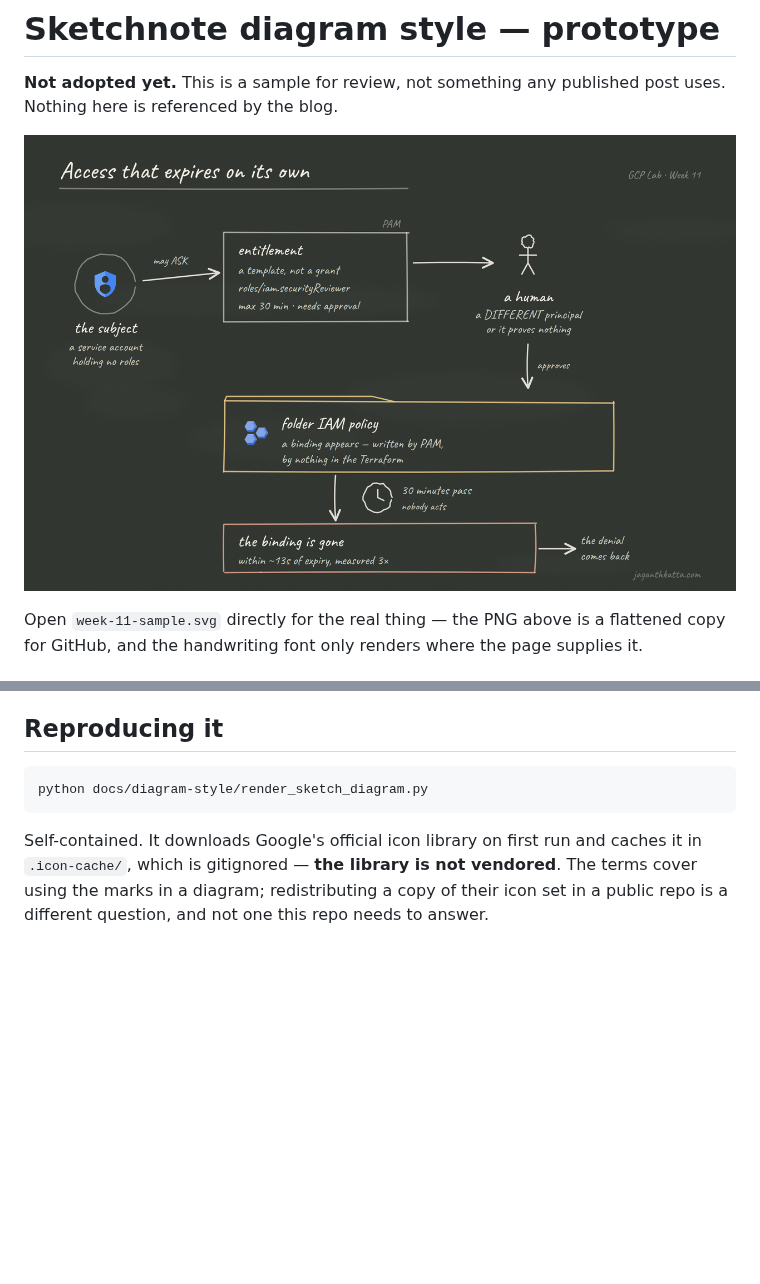
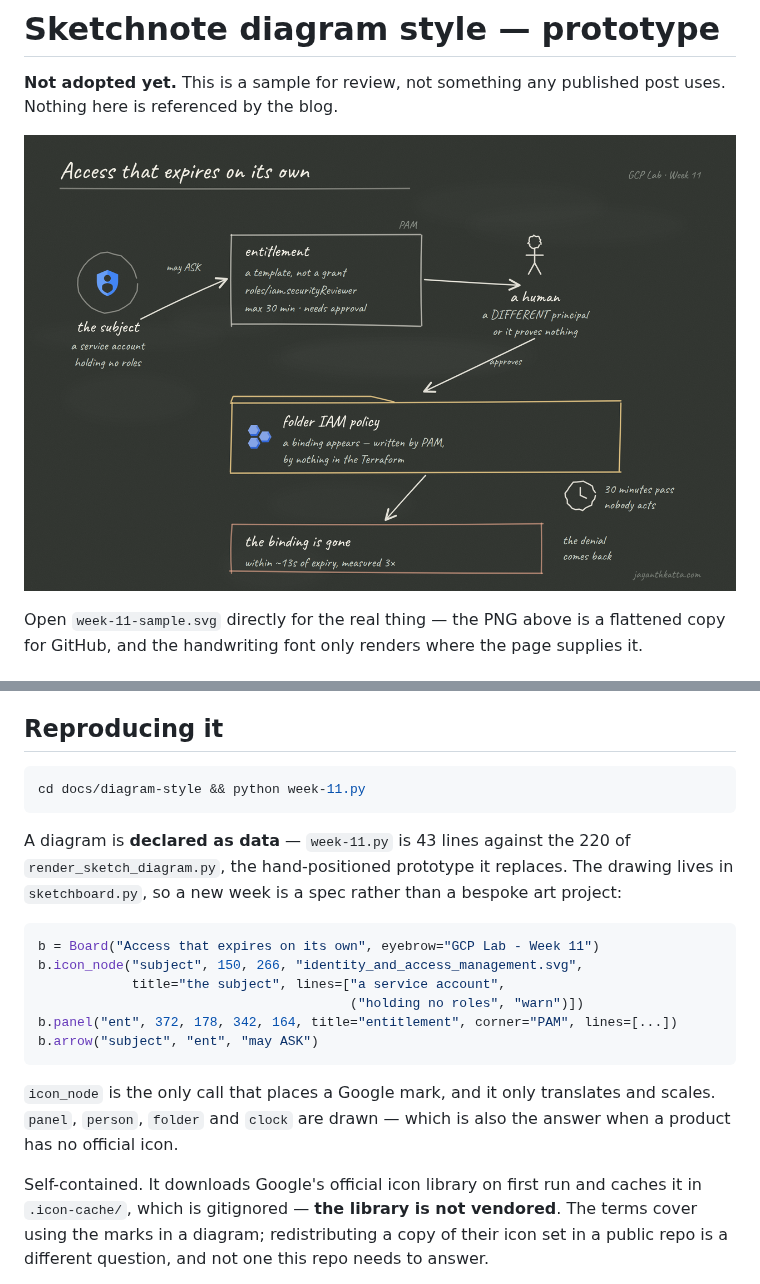
Before and after one commit to katta698/GCP-Platform-Engineering-Lab, a Markdown page: docs/diagram-style/README.md, 2 parts joined by grey strips. GitHub-like rendering; pictures changed too: docs/diagram-style/week-11-sample.png; blank space fills up the shorter version.

Commit message:
Sketchnote diagrams: declare them as data, not as positioned SVG
The approved prototype was hand-positioned, which would have made every
week a bespoke art project. sketchboard.py pulls the drawing out, so a
diagram is a spec: week-11.py is 43 lines against the prototype's 220 and
produces the same picture.

icon_node is the only call that places a Google mark, and it translates
and scales only - the terms permit nothing else. panel, person, folder
and clock are drawn, which is also the answer when a product has no
official icon, as Privileged Access Manager does not.

The refactor introduced a bug worth recording: auto-routed arrows leave a
shape's anchor box, and a person's anchor covered only the stick figure,
not the caption beneath it - so the "approves" label printed on top of "or
it proves nothing". Anchors now extend to include captions. Found by
rendering it and looking, which no check would have done.

Co-Authored-By: Claude Opus 5 <noreply@anthropic.com>

````diff
--- a/docs/diagram-style/README.md
+++ b/docs/diagram-style/README.md
@@ -32,8 +32,26 @@ house style rather than as a gap.
 ## Reproducing it
 
 ```bash
-python docs/diagram-style/render_sketch_diagram.py
+cd docs/diagram-style && python week-11.py
 ```
+
+A diagram is **declared as data** — `week-11.py` is 43 lines against the 220 of
+`render_sketch_diagram.py`, the hand-positioned prototype it replaces. The
+drawing lives in `sketchboard.py`, so a new week is a spec rather than a
+bespoke art project:
+
+```python
+b = Board("Access that expires on its own", eyebrow="GCP Lab - Week 11")
+b.icon_node("subject", 150, 266, "identity_and_access_management.svg",
+            title="the subject", lines=["a service account",
+                                        ("holding no roles", "warn")])
+b.panel("ent", 372, 178, 342, 164, title="entitlement", corner="PAM", lines=[...])
+b.arrow("subject", "ent", "may ASK")
+```
+
+`icon_node` is the only call that places a Google mark, and it only translates
+and scales. `panel`, `person`, `folder` and `clock` are drawn — which is also
+the answer when a product has no official icon.
 
 Self-contained. It downloads Google's official icon library on first run and
 caches it in `.icon-cache/`, which is gitignored — **the library is not
````
Also changed, not shown: 3 other files.
